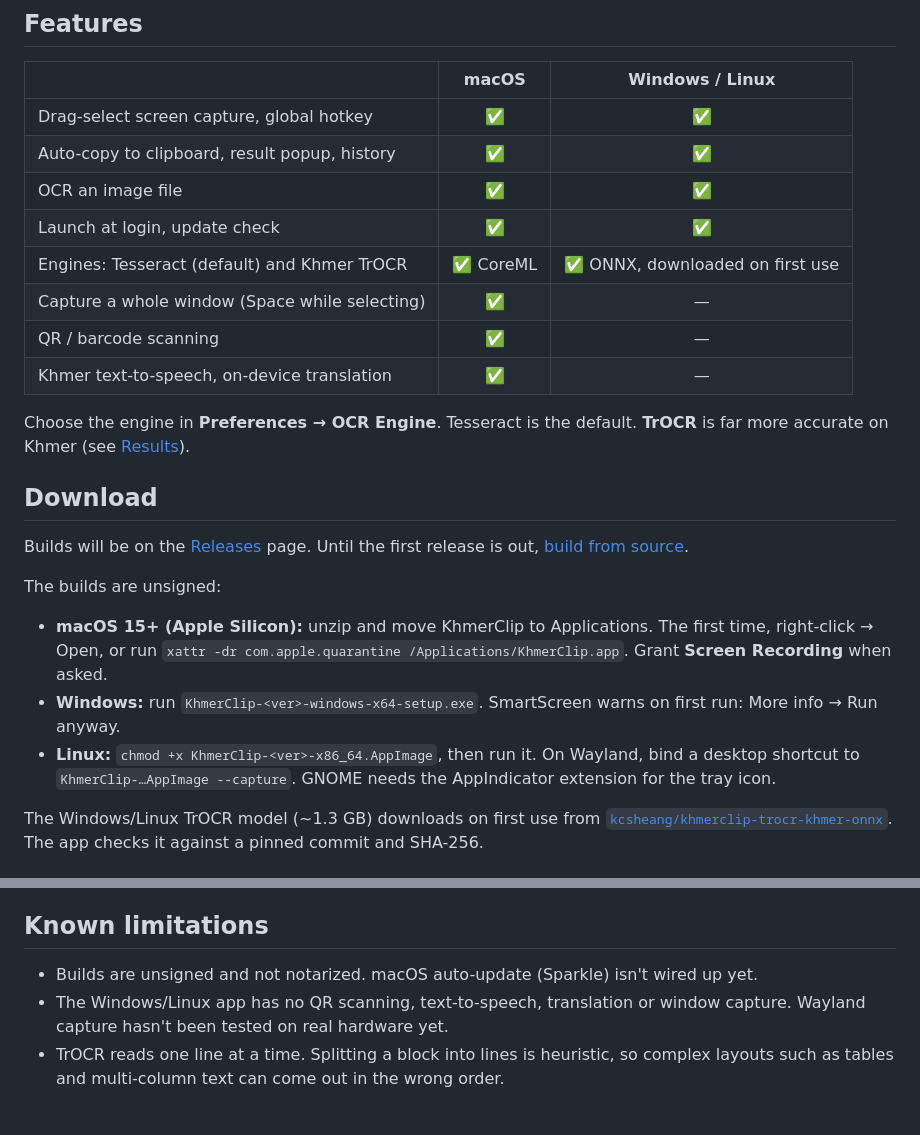
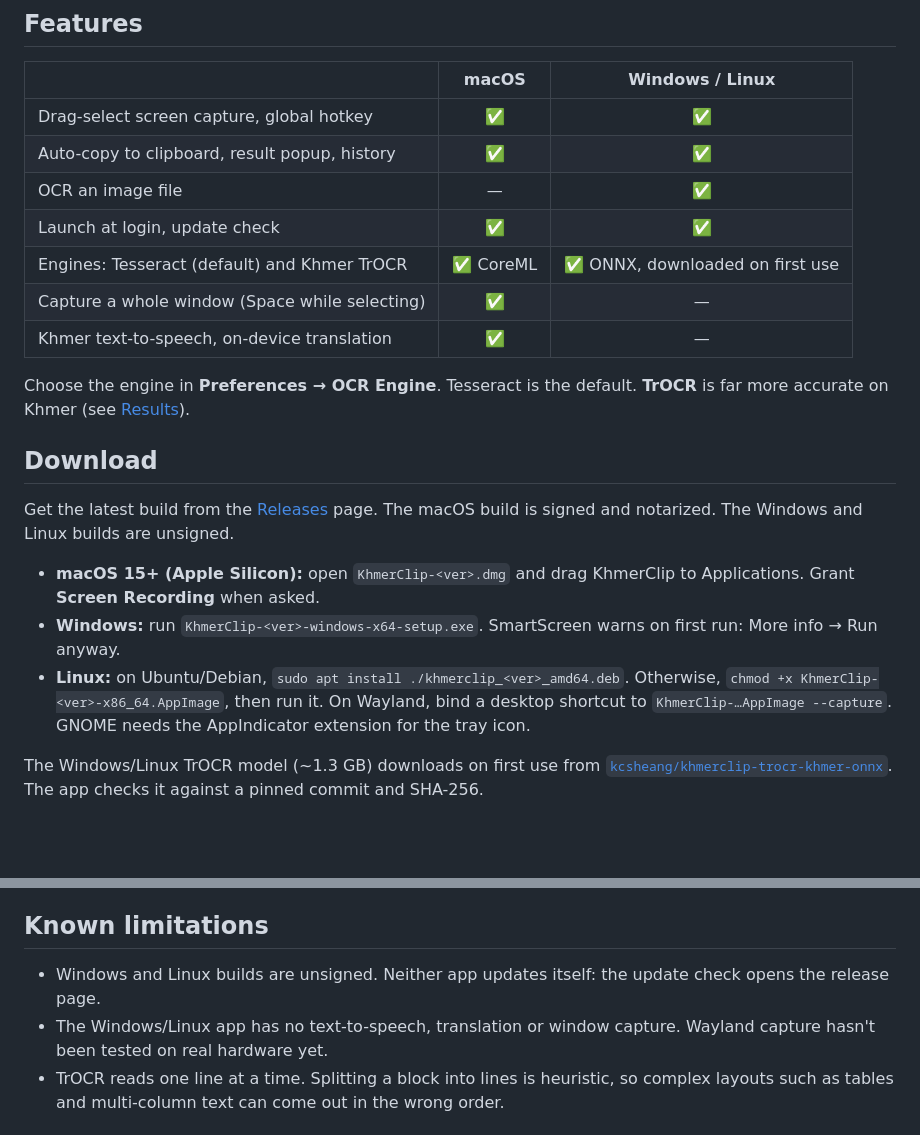
Before and after one commit to KimChengSHEANG/khmerclip, a Markdown page: README.md, 2 parts joined by grey strips. Drawn GitHub-style; blank space fills up the shorter version.

```diff
--- a/README.md
+++ b/README.md
@@ -28,24 +28,21 @@ Apple's Vision framework, and most OCR tools, can't read Khmer. KhmerClip ships
 |---|:---:|:---:|
 | Drag-select screen capture, global hotkey | ✅ | ✅ |
 | Auto-copy to clipboard, result popup, history | ✅ | ✅ |
-| OCR an image file | ✅ | ✅ |
+| OCR an image file | — | ✅ |
 | Launch at login, update check | ✅ | ✅ |
 | Engines: Tesseract (default) and Khmer TrOCR | ✅ CoreML | ✅ ONNX, downloaded on first use |
 | Capture a whole window (Space while selecting) | ✅ | — |
-| QR / barcode scanning | ✅ | — |
 | Khmer text-to-speech, on-device translation | ✅ | — |
 
 Choose the engine in **Preferences → OCR Engine**. Tesseract is the default. **TrOCR** is far more accurate on Khmer (see [Results](#results)).
 
 ## Download
 
-Builds will be on the [Releases](https://github.com/KimChengSHEANG/khmerclip/releases) page. Until the first release is out, [build from source](#build-from-source).
+Get the latest build from the [Releases](https://github.com/KimChengSHEANG/khmerclip/releases) page. The macOS build is signed and notarized. The Windows and Linux builds are unsigned.
 
-The builds are unsigned:
-
-- **macOS 15+ (Apple Silicon):** unzip and move KhmerClip to Applications. The first time, right-click → Open, or run `xattr -dr com.apple.quarantine /Applications/KhmerClip.app`. Grant **Screen Recording** when asked.
+- **macOS 15+ (Apple Silicon):** open `KhmerClip-<ver>.dmg` and drag KhmerClip to Applications. Grant **Screen Recording** when asked.
 - **Windows:** run `KhmerClip-<ver>-windows-x64-setup.exe`. SmartScreen warns on first run: More info → Run anyway.
-- **Linux:** `chmod +x KhmerClip-<ver>-x86_64.AppImage`, then run it. On Wayland, bind a desktop shortcut to `KhmerClip-…AppImage --capture`. GNOME needs the AppIndicator extension for the tray icon.
+- **Linux:** on Ubuntu/Debian, `sudo apt install ./khmerclip_<ver>_amd64.deb`. Otherwise, `chmod +x KhmerClip-<ver>-x86_64.AppImage`, then run it. On Wayland, bind a desktop shortcut to `KhmerClip-…AppImage --capture`. GNOME needs the AppIndicator extension for the tray icon.
 
 The Windows/Linux TrOCR model (~1.3 GB) downloads on first use from [`kcsheang/khmerclip-trocr-khmer-onnx`](https://huggingface.co/kcsheang/khmerclip-trocr-khmer-onnx). The app checks it against a pinned commit and SHA-256.
 
@@ -197,8 +194,8 @@ Model weights and build products are not in git. Each subproject README explains
 
 ## Known limitations
 
-- Builds are unsigned and not notarized. macOS auto-update (Sparkle) isn't wired up yet.
-- The Windows/Linux app has no QR scanning, text-to-speech, translation or window capture. Wayland capture hasn't been tested on real hardware yet.
+- Windows and Linux builds are unsigned. Neither app updates itself: the update check opens the release page.
+- The Windows/Linux app has no text-to-speech, translation or window capture. Wayland capture hasn't been tested on real hardware yet.
 - TrOCR reads one line at a time. Splitting a block into lines is heuristic, so complex layouts such as tables and multi-column text can come out in the wrong order.
 
 ## License
```
Also changed, not shown: apps/mac/README.md (+4 -11 lines), docs/PROJECT.md (+1 -3 lines).
